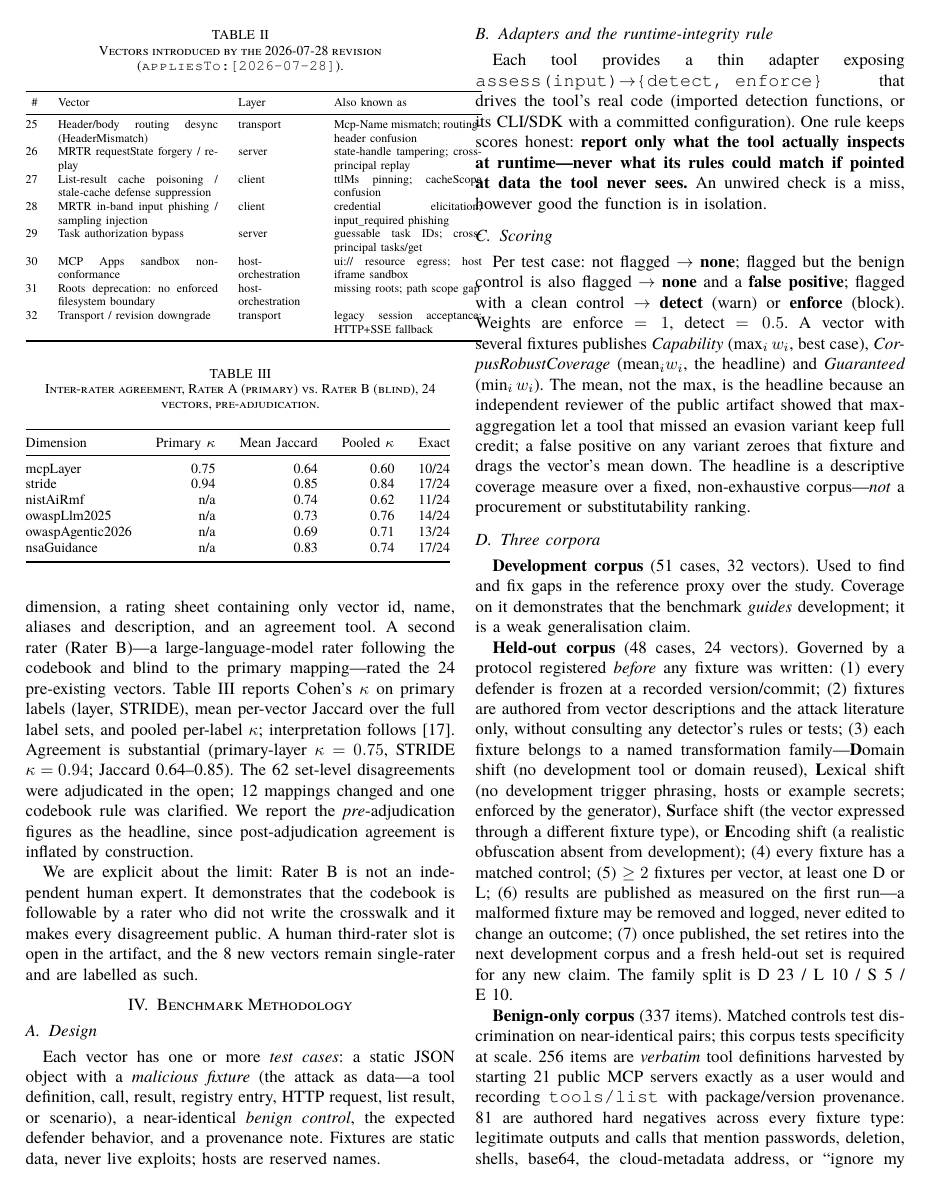
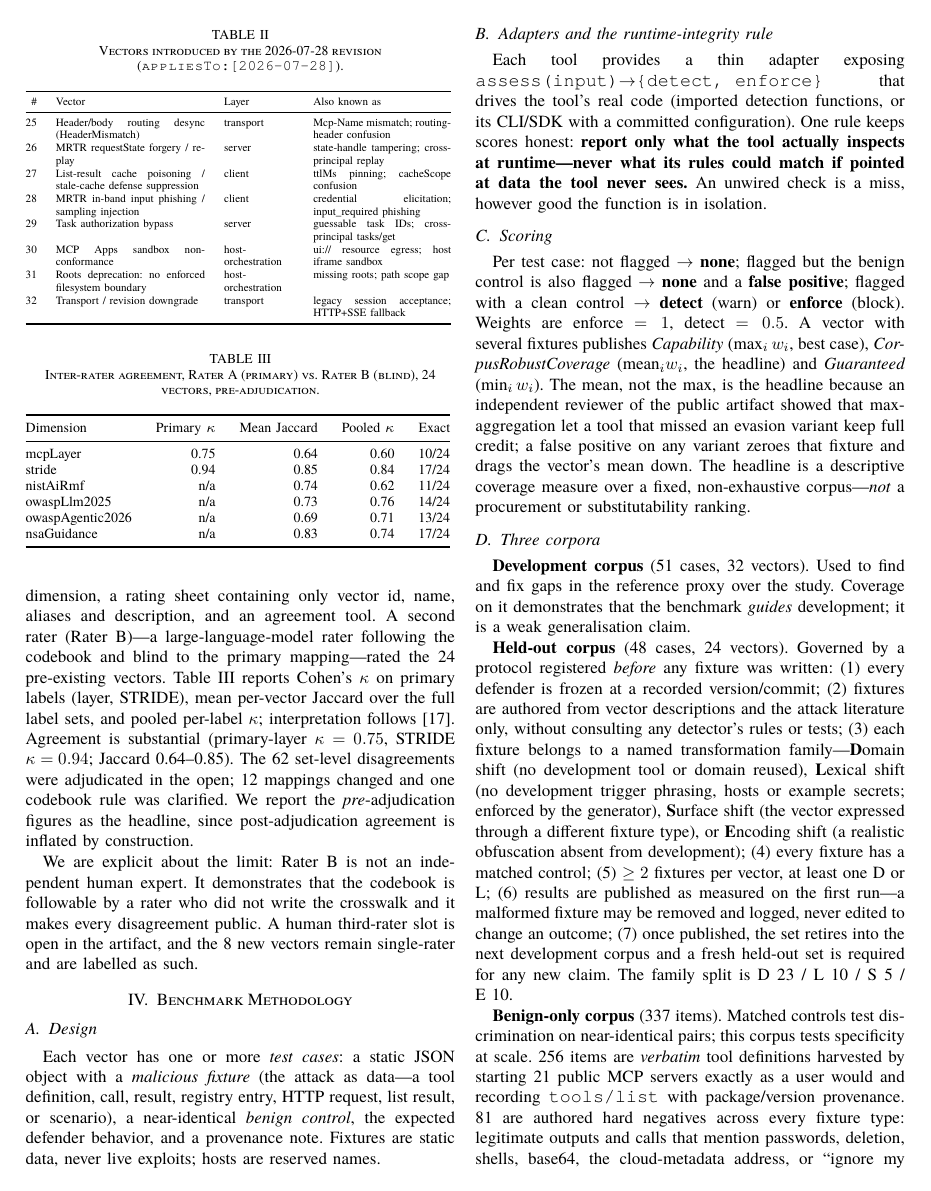
Before and after one commit to Gowthaman90/mcp-defense-bench, a LaTeX paper (paper/satml2027/main.tex): page 3 of 8. Compiled offline with XeLaTeX; a missing font is replaced by an installed copy or a similar font.

Commit message:
paper: scale the new-vectors table to the column width

```diff
--- a/paper/satml2027/main.tex
+++ b/paper/satml2027/main.tex
@@ -73,7 +73,7 @@ The crosswalk is both the benchmark's rubric and a standalone, machine-readable
 \caption{Vectors introduced by the \rev{} revision (\texttt{appliesTo:[\rev]}).}
 \label{tab:new}
 \centering\scriptsize
-\input{generated/tab-new.tex}
+\resizebox{\columnwidth}{!}{\input{generated/tab-new.tex}}
 \end{table}
 
 \subsection{Mapping reliability}\label{sec:agreement}
```
Also changed, not shown: paper/satml2027/main.pdf.
